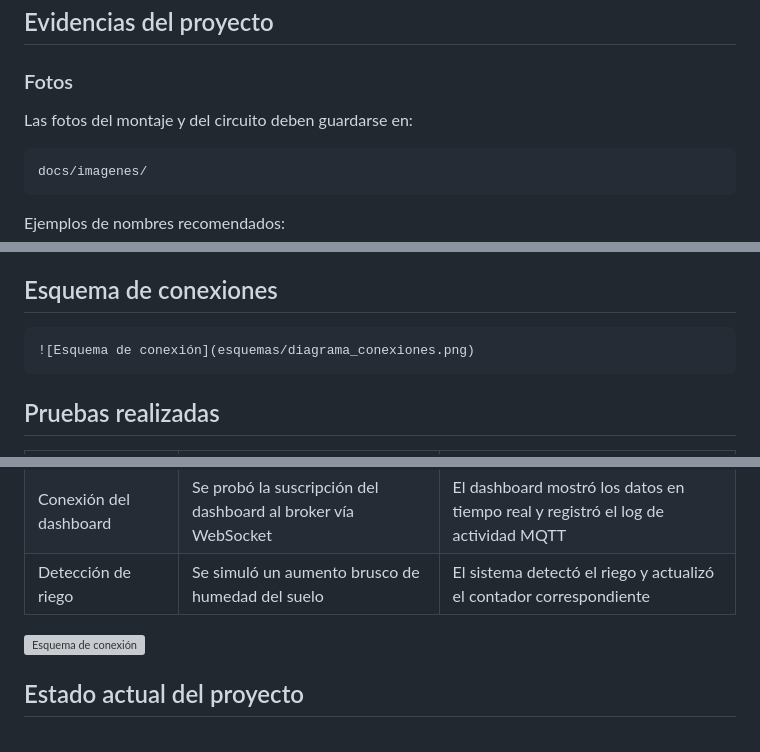
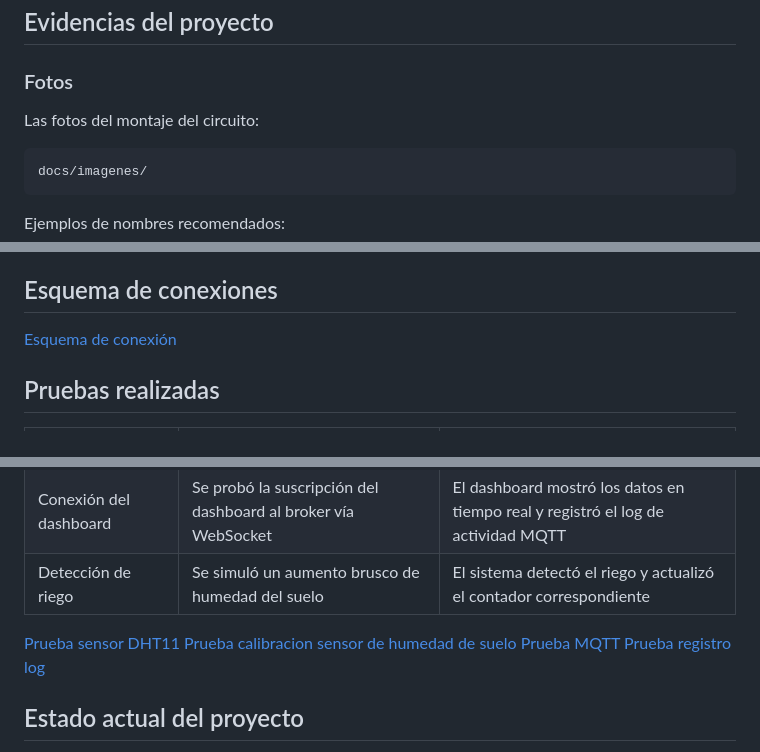
Before and after one commit to Elobar/monitor-salud-plantas-esp32, a Markdown page: README.md, 3 parts joined by grey strips. Drawn GitHub-style; grey boxes are pictures that could not be loaded.

````diff
--- a/README.md
+++ b/README.md
@@ -56,7 +56,7 @@ También se puede incluir una imagen del diagrama:
 ## Evidencias del proyecto
 
 ### Fotos
-Las fotos del montaje y del circuito deben guardarse en:
+Las fotos del montaje del circuito:
 ```
 docs/imagenes/
 ```
@@ -102,9 +101,9 @@ codigo/
 [Ver código completo del dashboard](codigo/Pagina-Web/)
 
 ## Esquema de conexiones
-```
-![Esquema de conexión](esquemas/diagrama_conexiones.png)
-```
+
+[Esquema de conexión](esquemas/diagrama_conexiones.png)
+
 
 ## Pruebas realizadas
 
@@ -116,7 +115,10 @@ codigo/
 | Conexión del dashboard | Se probó la suscripción del dashboard al broker vía WebSocket | El dashboard mostró los datos en tiempo real y registró el log de actividad MQTT |
 | Detección de riego | Se simuló un aumento brusco de humedad del suelo | El sistema detectó el riego y actualizó el contador correspondiente |
 
-![Esquema de conexión](evidencias/pruebas/diagrama_conexiones.png)
+[Prueba sensor DHT11](evidencias/pruebas/sensor_DHT11.png)
+[Prueba calibracion sensor de humedad de suelo](evidencias/pruebas/diagrama_conexiones.png)
+[Prueba MQTT](evidencias/pruebas/MQTT.png)
+[Prueba registro log](evidencias/pruebas/MQTT_logDASH.png)
 
 ## Estado actual del proyecto
 El proyecto se encuentra en fase de pruebas finales. El ESP32 ya lee correctamente los dos sensores y publica los datos por MQTT, y el dashboard web los recibe y visualiza en tiempo real con todas sus funciones (gauges, alertas, historial y estadísticas).
````
Also changed, not shown: other parts of README.md (+0 -1 lines).
